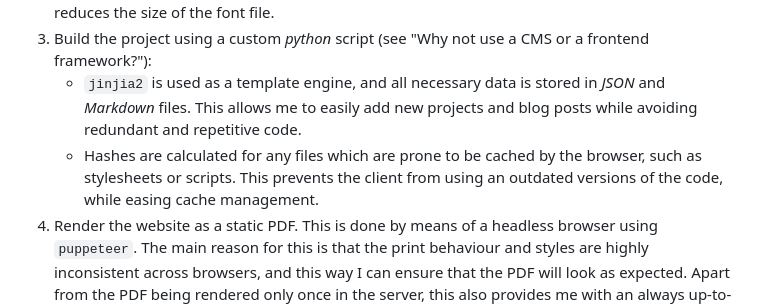
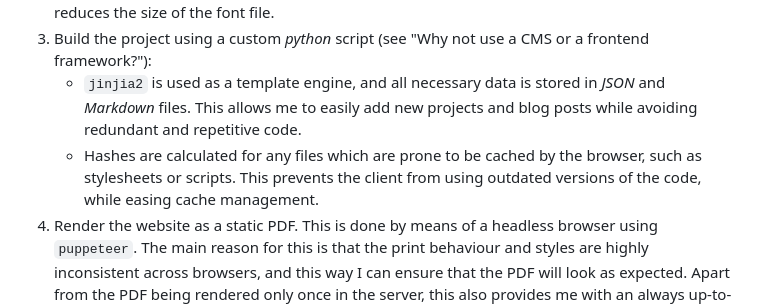
Before and after one commit to jbruned/personal-web, a Markdown page: README.md, the part around the change printed below. Rendered like a GitHub page.

Commit message:
Fix typos in README

```diff
--- a/README.md
+++ b/README.md
@@ -31,7 +31,7 @@ The pipeline is implemented by means of GitHub Actions. There is a single stage,
 1. Build the custom icon font using `fontello-cli`. Some advantages include the ability to use any icon I want, from different sources, and that only the icons I use are included in the font, which reduces the size of the font file.
 1. Build the project using a custom *python* script (see "Why not use a CMS or a frontend framework?"):
     - `jinjia2` is used as a template engine, and all necessary data is stored in *JSON* and *Markdown* files. This allows me to easily add new projects and blog posts while avoiding redundant and repetitive code.
-    - Hashes are calculated for any files which are prone to be cached by the browser, such as stylesheets or scripts. This prevents the client from using an outdated versions of the code, while easing cache management.
+    - Hashes are calculated for any files which are prone to be cached by the browser, such as stylesheets or scripts. This prevents the client from using outdated versions of the code, while easing cache management.
 1. Render the website as a static PDF. This is done by means of a headless browser using `puppeteer`. The main reason for this is that the print behaviour and styles are highly inconsistent across browsers, and this way I can ensure that the PDF will look as expected. Apart from the PDF being rendered only once in the server, this also provides me with an always up-to-date version of my CV in PDF format (so I don't have to create it manually every time I need it).
 1. Publish the build to the server using FTP. Only the files that have changed are uploaded; this is also done by means of a custom *python* script based in the MD5 hashes of the files.
 
```
Also changed, not shown: other parts of README.md (+1 -1 lines).
